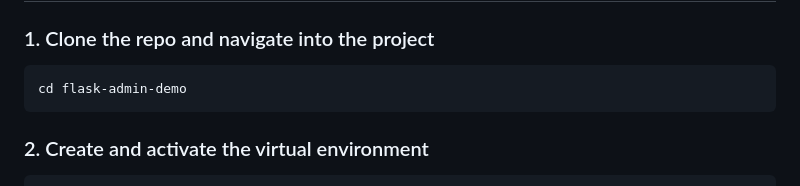
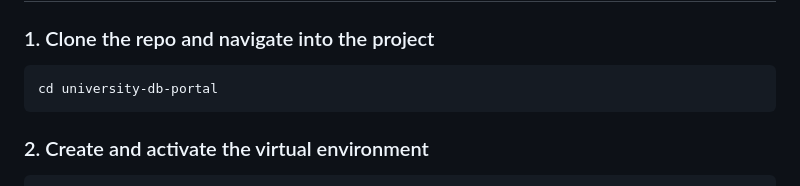
Before and after one commit to nyoak12/university-db-portal, a Markdown page: README.md, the part around the change. GitHub-like rendering.

Commit message:
Update project directory name in README

````diff
--- a/README.md
+++ b/README.md
@@ -8,7 +8,7 @@ Flask web app for a university database system. Role-based access for admin, ins
 
 ### 1. Clone the repo and navigate into the project
 ```bash
-cd flask-admin-demo
+cd university-db-portal
 ```
 
 ### 2. Create and activate the virtual environment
````
